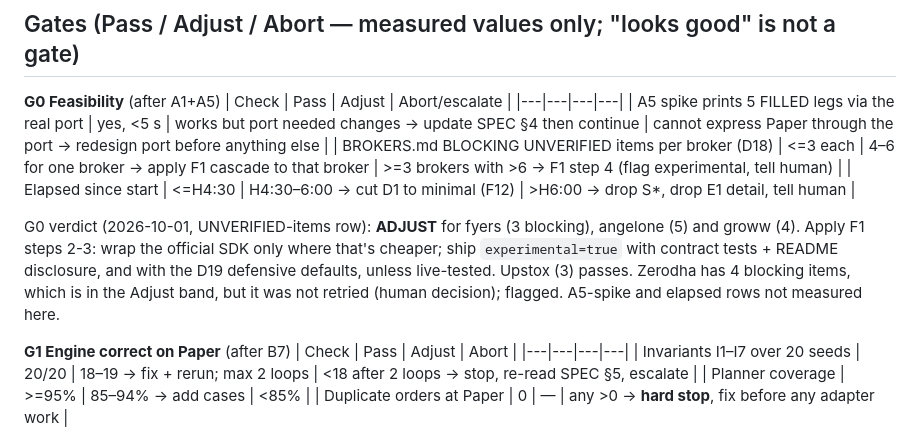
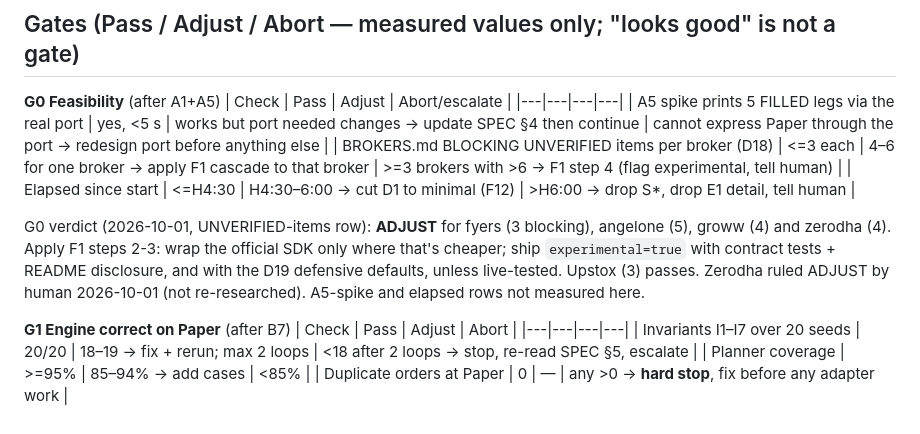
Before and after one commit to developermil/kalpi-execution-engine, a Markdown page: docs/PLAN.md, the part around the change. GitHub-like rendering.

```diff
--- a/docs/PLAN.md
+++ b/docs/PLAN.md
@@ -25,7 +25,7 @@ Task graph lives in `docs/beads.toml` (use `python scripts/beads.py ready|show|c
 | BROKERS.md BLOCKING UNVERIFIED items per broker (D18) | <=3 each | 4–6 for one broker -> apply F1 cascade to that broker | >=3 brokers with >6 -> F1 step 4 (flag experimental, tell human) |
 | Elapsed since start | <=H4:30 | H4:30–6:00 -> cut D1 to minimal (F12) | >H6:00 -> drop S*, drop E1 detail, tell human |
 
-G0 verdict (2026-10-01, UNVERIFIED-items row): **ADJUST** for fyers (3 blocking), angelone (5) and groww (4). Apply F1 steps 2-3: wrap the official SDK only where that's cheaper; ship `experimental=true` with contract tests + README disclosure, and with the D19 defensive defaults, unless live-tested. Upstox (3) passes. Zerodha has 4 blocking items, which is in the Adjust band, but it was not retried (human decision); flagged. A5-spike and elapsed rows not measured here.
+G0 verdict (2026-10-01, UNVERIFIED-items row): **ADJUST** for fyers (3 blocking), angelone (5), groww (4) and zerodha (4). Apply F1 steps 2-3: wrap the official SDK only where that's cheaper; ship `experimental=true` with contract tests + README disclosure, and with the D19 defensive defaults, unless live-tested. Upstox (3) passes. Zerodha ruled ADJUST by human 2026-10-01 (not re-researched). A5-spike and elapsed rows not measured here.
 
 **G1 Engine correct on Paper** (after B7)
 | Check | Pass | Adjust | Abort |
```
Also changed, not shown: docs/BROKERS.md (+1 -1 lines), docs/brokers/zerodha.md (+5 -0 lines).
